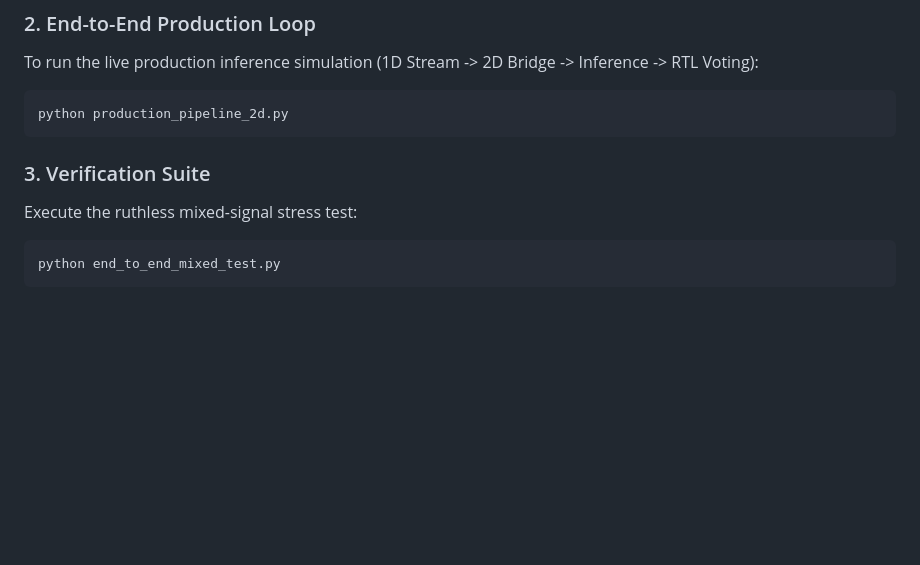
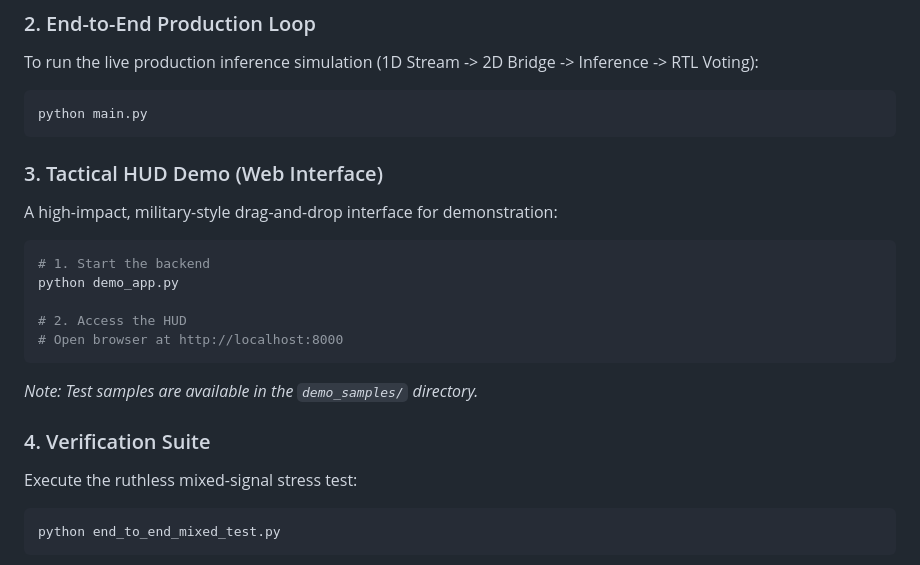
Before and after one commit to ABHICHIRU/Zynq-Xcelerate, a Markdown page: README.md, the part around the change. Rendered like a GitHub page; blank space fills up the shorter version.

Commit message:
docs: Add Tactical HUD Demo instructions to README

````diff
--- a/README.md
+++ b/README.md
@@ -91,10 +91,21 @@ pip install -r requirements.txt
 ### 2. End-to-End Production Loop
 To run the live production inference simulation (1D Stream -> 2D Bridge -> Inference -> RTL Voting):
 ```bash
-python production_pipeline_2d.py
+python main.py
 ```
 
-### 3. Verification Suite
+### 3. Tactical HUD Demo (Web Interface)
+A high-impact, military-style drag-and-drop interface for demonstration:
+```bash
+# 1. Start the backend
+python demo_app.py
+
+# 2. Access the HUD
+# Open browser at http://localhost:8000
+```
+*Note: Test samples are available in the `demo_samples/` directory.*
+
+### 4. Verification Suite
 Execute the ruthless mixed-signal stress test:
 ```bash
 python end_to_end_mixed_test.py
````
